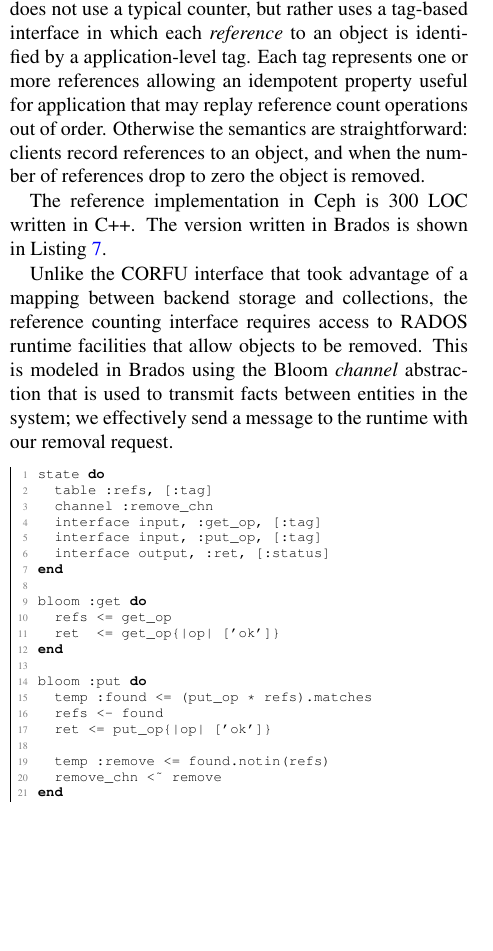
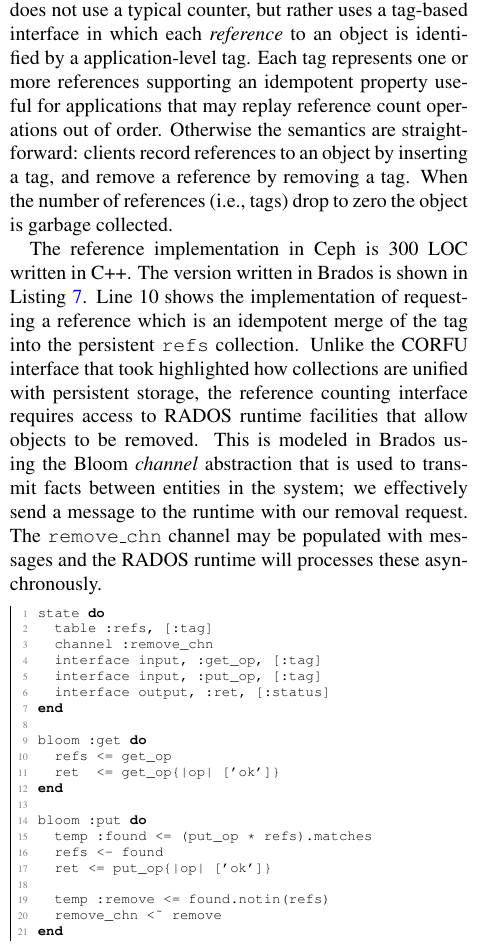
Before and after one commit to michaelsevilla/zlog-popper, a LaTeX paper (paper.tex): part of one column of page 9 of 14, cut so that both start at the same text, the shorter picture padded with empty space. Compiled offline with pdfLaTeX.

Commit message:
importnat
Signed-off-by: Noah Watkins <noahwatkins@gmail.com>

```diff
--- a/paper.tex
+++ b/paper.tex
@@ -973,22 +973,24 @@
 
 The reference count implementation that we describe does not use a typical
 counter, but rather uses a tag-based interface in which each \emph{reference}
-to an object is identified by a application-level tag. Each tag represents
-one or more references allowing an idempotent property useful for application
+to an object is identified by a application-level tag. Each tag represents one
+or more references supporting an idempotent property useful for applications
 that may replay reference count operations out of order. Otherwise the
-semantics are straightforward: clients record references to an object, and
-when the number of references drop to zero the object is removed.
+semantics are straightforward: clients record references to an object by
+inserting a tag, and remove a reference by removing a tag. When the number of
+references (i.e., tags) drop to zero the object is garbage collected.
 
 The reference implementation in Ceph is 300 LOC written in C++. The version
-written in Brados is shown in Listing~\ref{lst:rc}.
-
- Unlike the CORFU interface
-that took advantage of a mapping between backend storage and collections, the
+written in Brados is shown in Listing~\ref{lst:rc}. Line 10 shows the
+implementation of requesting a reference which is an idempotent merge of the
+tag into the persistent \texttt{refs} collection.  Unlike the CORFU interface
+that took highlighted how collections are unified with persistent storage, the
 reference counting interface requires access to RADOS runtime facilities that
 allow objects to be removed. This is modeled in Brados using the Bloom
 \emph{channel} abstraction that is used to transmit facts between entities in
 the system; we effectively send a message to the runtime with our removal
-request.
+request. The \texttt{remove\_chn} channel may be populated with messages and
+the RADOS runtime will processes these asynchronously.
 
 \begin{lstlisting}[caption={Reference counting interface}, label=lst:rc]
 state do
```
